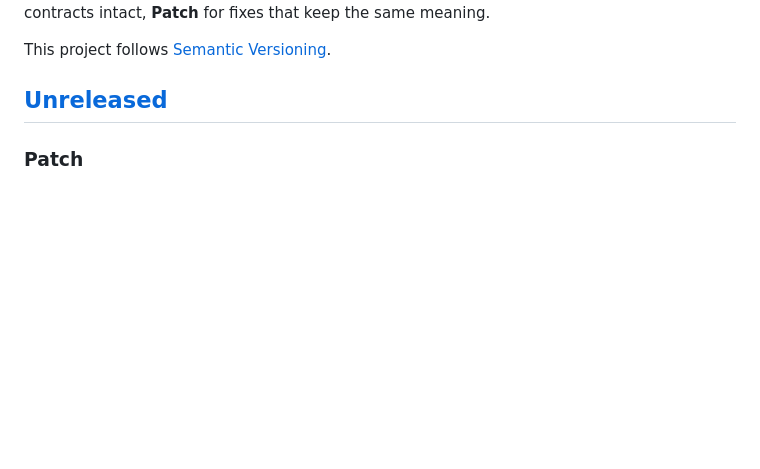
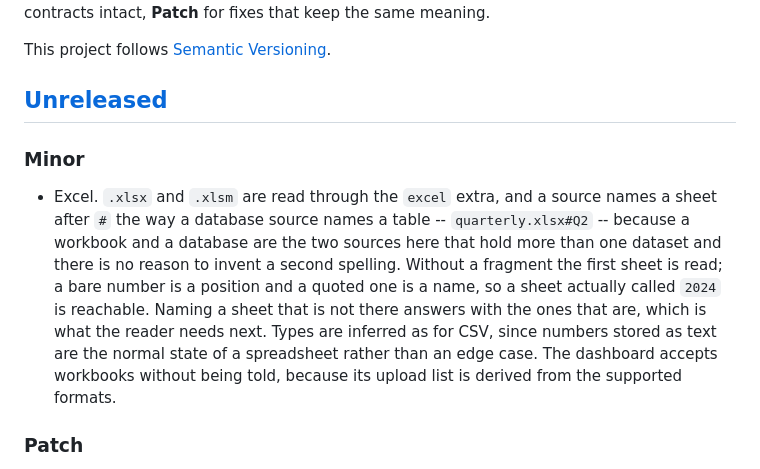
Before and after one commit to IzanVil/datasemver, a Markdown page: CHANGELOG.md, the part around the change. Drawn GitHub-style; blank space fills up the shorter version.

Commit message:
record the workbook reader in the changelog
The entry was written against an anchor that had moved and never landed with the code.

```diff
--- a/CHANGELOG.md
+++ b/CHANGELOG.md
@@ -7,6 +7,17 @@ leaves existing contracts intact, **Patch** for fixes that keep the same meaning
 This project follows [Semantic Versioning](https://semver.org).
 
 ## [Unreleased]
+
+### Minor
+- Excel. `.xlsx` and `.xlsm` are read through the `excel` extra, and a source names a sheet
+  after `#` the way a database source names a table -- `quarterly.xlsx#Q2` -- because a
+  workbook and a database are the two sources here that hold more than one dataset and there
+  is no reason to invent a second spelling. Without a fragment the first sheet is read; a bare
+  number is a position and a quoted one is a name, so a sheet actually called `2024` is
+  reachable. Naming a sheet that is not there answers with the ones that are, which is what
+  the reader needs next. Types are inferred as for CSV, since numbers stored as text are the
+  normal state of a spreadsheet rather than an edge case. The dashboard accepts workbooks
+  without being told, because its upload list is derived from the supported formats.
 
 ### Patch
 - The dashboard's own README describes the dashboard as it is. Its endpoint table listed four
```
